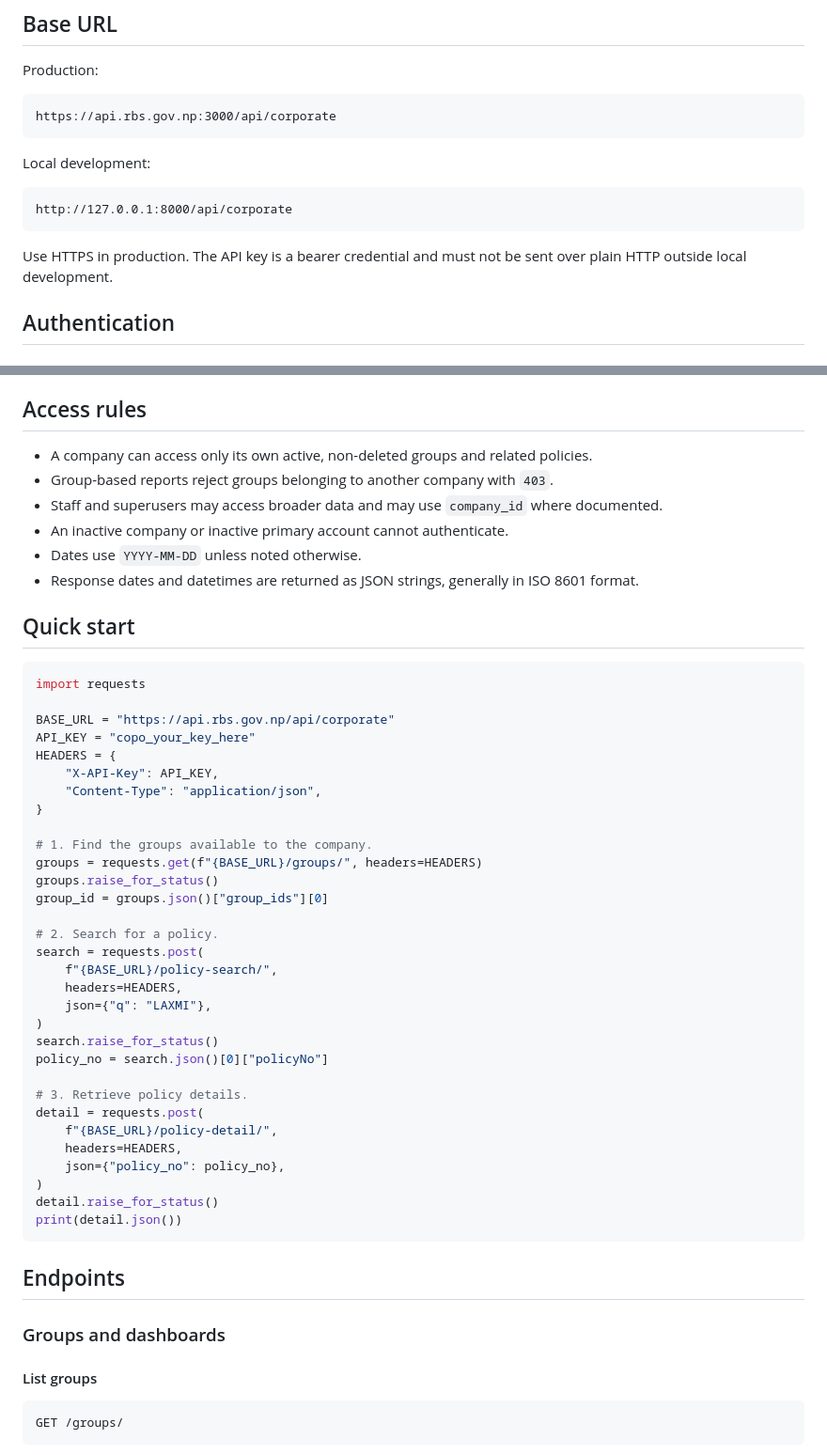
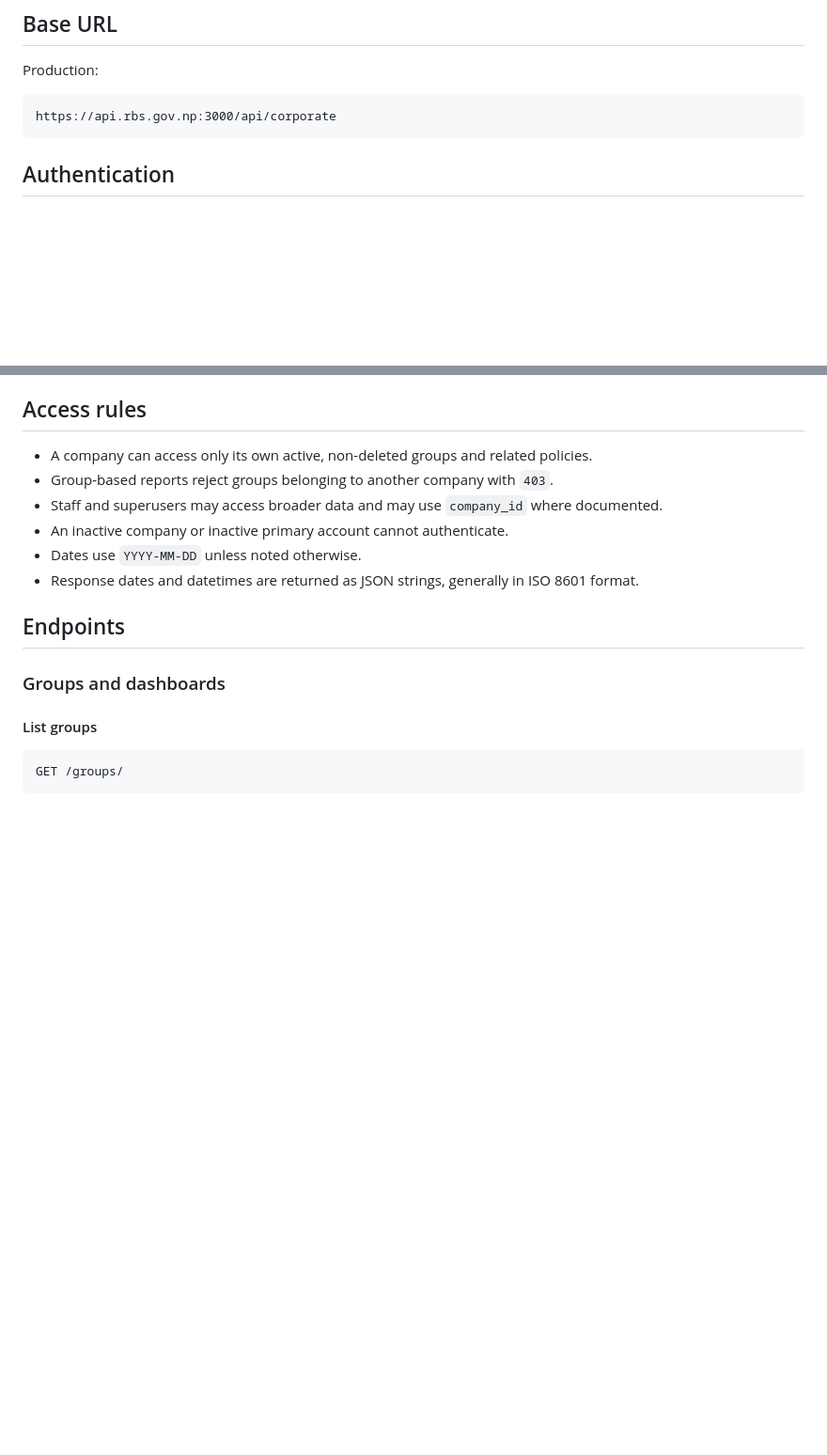
Before and after one commit to rjbcl/corporate-rjbcl-portal, a Markdown page: corporate_portal/api_corporate/readme.md, 2 parts joined by grey strips. Shown at 94% size. Rendered like a GitHub page; blank space fills up the shorter version.

Commit message:
removed information that arent required

````diff
--- a/corporate_portal/api_corporate/readme.md
+++ b/corporate_portal/api_corporate/readme.md
@@ -10,13 +10,6 @@ Production:
 https://api.rbs.gov.np:3000/api/corporate
 ```
 
-Local development:
-
-```text
-http://127.0.0.1:8000/api/corporate
-```
-
-Use HTTPS in production. The API key is a bearer credential and must not be sent over plain HTTP outside local development.
 
 ## Authentication
 
@@ -56,41 +49,6 @@ Do not use `Authorization: Bearer ...`; JWT login and refresh endpoints are not
 - Dates use `YYYY-MM-DD` unless noted otherwise.
 - Response dates and datetimes are returned as JSON strings, generally in ISO 8601 format.
 
-## Quick start
-
-```python
-import requests
-
-BASE_URL = "https://api.rbs.gov.np/api/corporate"
-API_KEY = "copo_your_key_here"
-HEADERS = {
-    "X-API-Key": API_KEY,
-    "Content-Type": "application/json",
-}
-
-# 1. Find the groups available to the company.
-groups = requests.get(f"{BASE_URL}/groups/", headers=HEADERS)
-groups.raise_for_status()
-group_id = groups.json()["group_ids"][0]
-
-# 2. Search for a policy.
-search = requests.post(
-    f"{BASE_URL}/policy-search/",
-    headers=HEADERS,
-    json={"q": "LAXMI"},
-)
-search.raise_for_status()
-policy_no = search.json()[0]["policyNo"]
-
-# 3. Retrieve policy details.
-detail = requests.post(
-    f"{BASE_URL}/policy-detail/",
-    headers=HEADERS,
-    json={"policy_no": policy_no},
-)
-detail.raise_for_status()
-print(detail.json())
-```
 
 ## Endpoints
 
````
